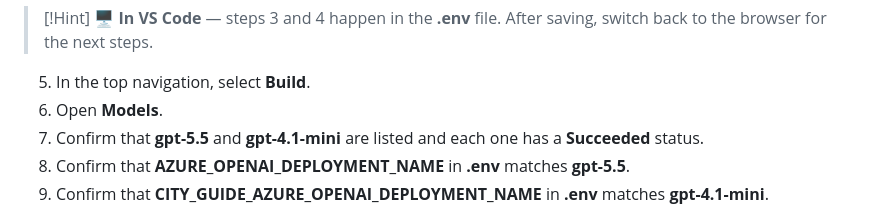
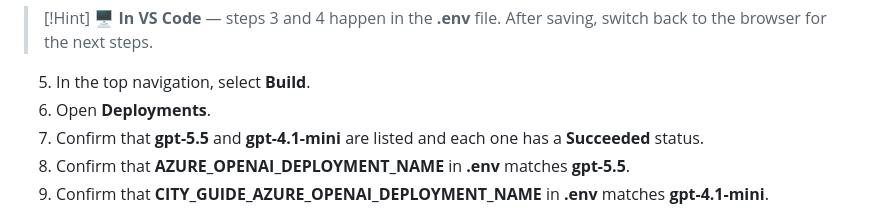
Before and after one commit to GlobalAICommunity/lab530-skillable, a Markdown page: 01_get_azure_openai_details_from_foundry.md, the part around the change. Drawn GitHub-style.

Commit message:
Sync workshop from GlobalAICommunity/lost-in-workshop-v2@1babc50a533d082097d24a63cf6c9c530e1f6b33

```diff
--- a/01_get_azure_openai_details_from_foundry.md
+++ b/01_get_azure_openai_details_from_foundry.md
@@ -38,7 +38,7 @@ the top of the page.
 > [!Hint] 🖥️ **In VS Code** — steps 3 and 4 happen in the **.env** file. After saving, switch back to the browser for the next steps.
 
 5. In the top navigation, select **Build**.
-6. Open **Models**.
+6. Open **Deployments**.
 7. Confirm that **gpt-5.5** and **gpt-4.1-mini** are listed and each one has a **Succeeded** status.
 8. Confirm that **AZURE_OPENAI_DEPLOYMENT_NAME** in **.env** matches **gpt-5.5**.
 9. Confirm that **CITY_GUIDE_AZURE_OPENAI_DEPLOYMENT_NAME** in **.env** matches **gpt-4.1-mini**.
```
Also changed, not shown: 07_test_the_city_guide_agent.md (+1 -0 lines), assets/agent-retrieval.png (added).
